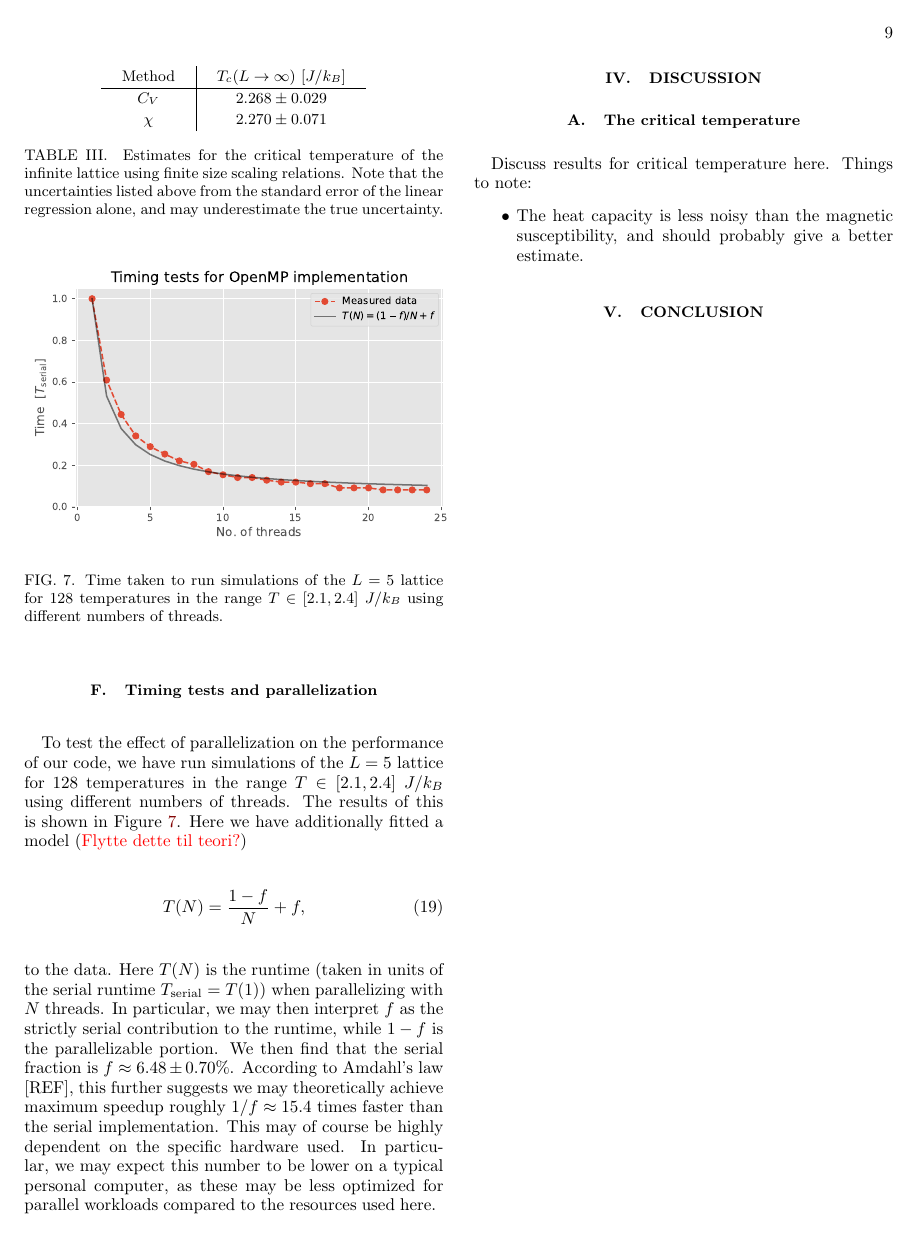
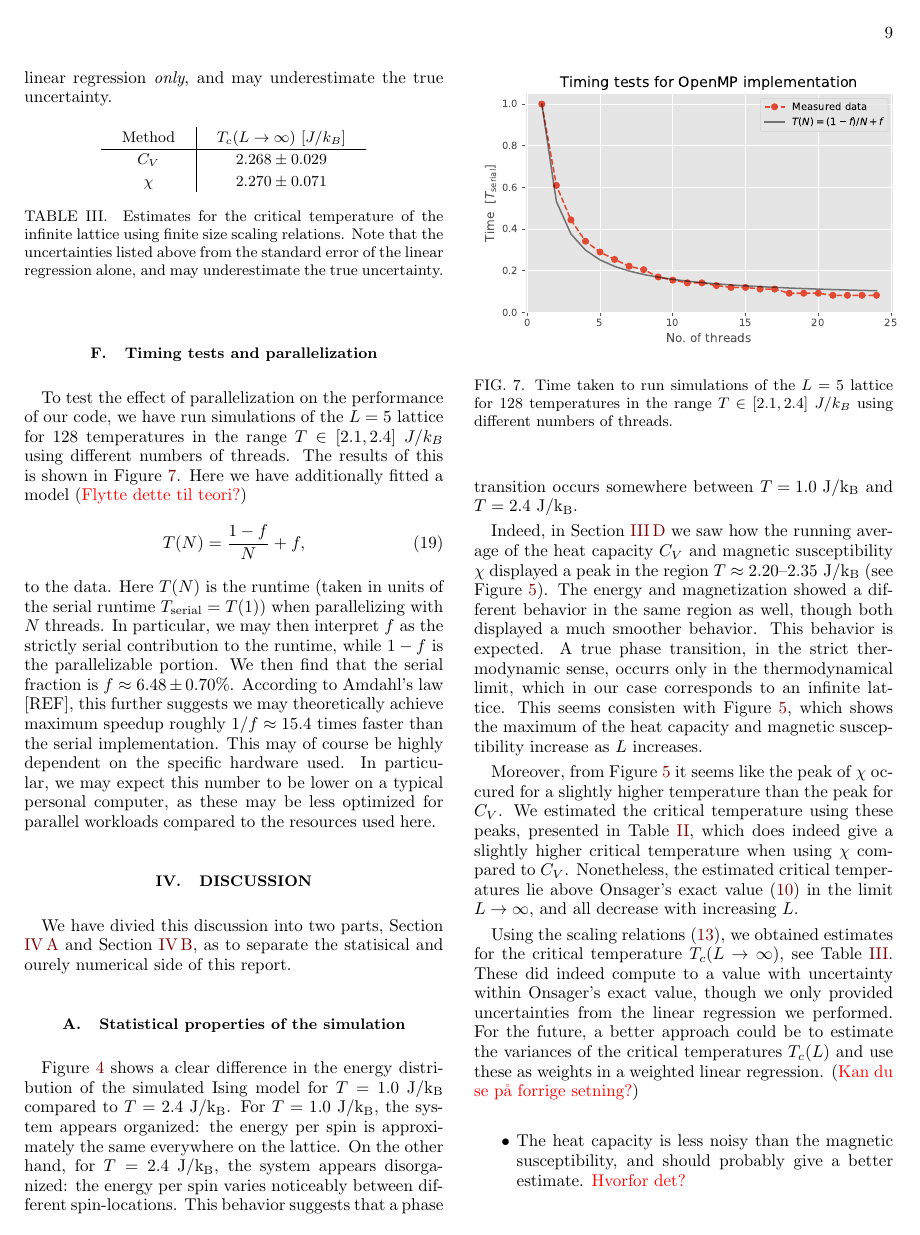
Before and after one commit to isakrukan/FYS4150-Computational-Physics, a LaTeX paper (Project4/main.tex): page 9 of 11 before the commit and page 9 of 12 after it. Compiled offline with pdfLaTeX.

Commit message:
Discussion first draft

```diff
--- a/Project4/main.tex
+++ b/Project4/main.tex
@@ -657,4 +655,4 @@ Here we emphasize that the uncertainties shown are those from the linear regress
-\begin{table}
+\begin{table}[h!]
     \centering
     \setlength{\tabcolsep}{12pt}
     \renewcommand{\arraystretch}{1.2}
@@ -693,11 +691,27 @@ In particular, we may expect this number to be lower on a typical personal compu
 \end{figure}
 
 \section{Discussion}
+We have divied this discussion into two parts, Section \ref{sec:statistical_properties_discussion} and Section \ref{sec:numerics_discussion}, as to separate the statisical and ourely numerical side of this report.
 
-\subsection{The critical temperature}
-Discuss results for critical temperature here.
-Things to note:
+\subsection{Statistical properties of the simulation}   \label{sec:statistical_properties_discussion}
+Figure~\ref{fig:epsilon_distribution} shows a clear difference in the energy distribution of the simulated Ising model for \(T=1.0 \ \si{J/k_B}\) compared to \(T=2.4 \ \si{J/k_B}\).
+For \(T=1.0 \ \si{J/k_B}\), the system appears organized: the energy per spin is approximately the same everywhere on the lattice. On the other hand, for \(T=2.4 \ \si{J/k_B}\), the system appears disorganized: the energy per spin varies noticeably between different spin-locations.
+This behavior suggests that a phase transition occurs somewhere between \({T=1.0 \ \si{J/k_B}}\) and \(T=2.4 \ \si{J/k_B}\).
+
+Indeed, in Section \ref{sec:Phase_trans_temp_ScAns} we saw how the running average of the heat capacity \(C_V\) and magnetic susceptibility \(\chi\) displayed a peak in the region \({T\approx2.20\text{--}2.35 \ \si{J/k_B}}\) (see Figure~\ref{fig:temp_scan}).
+The energy and magnetization showed a different behavior in the same region as well, though both displayed a much smoother behavior.
+This behavior is expected.
+A true phase transition, in the strict thermodynamic sense, occurrs only in the thermodynamical limit, which in our case corresponds to an infinite lattice.
+This seems consisten with Figure~\ref{fig:temp_scan}, which shows the maximum of the heat capacity and magnetic susceptibility increase as \(L\) increases.
+
+Moreover, from Figure~\ref{fig:temp_scan} it seems like the peak of \(\chi\) occured for a slightly higher temperature than the peak for \(C_V\).
+We estimated the critical temperature using these peaks, presented in Table~\ref{table:crit_temps}, which does indeed give a slightly higher critical temperature when using \(\chi\) compared to \(C_V\).
+Nonetheless, the estimated critical temperatures lie above Onsager's exact value \eqref{eq:T_c_infintie} in the limit \(L\rightarrow \infty\), and all decrease with increasing \(L\).
+
+Using the scaling relations \eqref{eq:scaling_relations}, we obtained estimates for the critical temperature \(T_c(L\rightarrow\infty)\), see Table~\ref{table:crit_temp_infinite}.
+These did indeed compute to a value with uncertainty within Onsager's exact value, though we only provided uncertainties from the linear regression we performed.
+For the future, a better approach could be to estimate the variances of the critical temperatures $T_c(L)$ and use these as weights in a weighted linear regression. (\color{red}Kan du se på forrige setning?\color{black})
 \begin{itemize}
-    \item The heat capacity is less noisy than the magnetic susceptibility, and should probably give a better estimate.
+    \item The heat capacity is less noisy than the magnetic susceptibility, and should probably give a better estimate. \color{red}Hvorfor det?\color{black}
 \end{itemize}
 
```
Also changed, not shown: Project4/main.pdf, Project4/main.tex (40 more changed lines).
